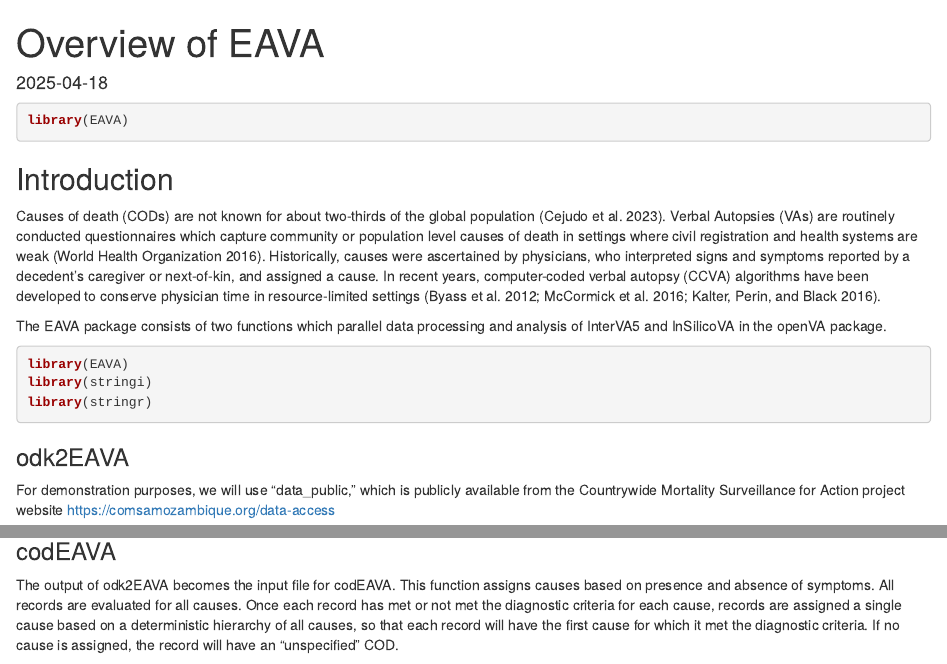
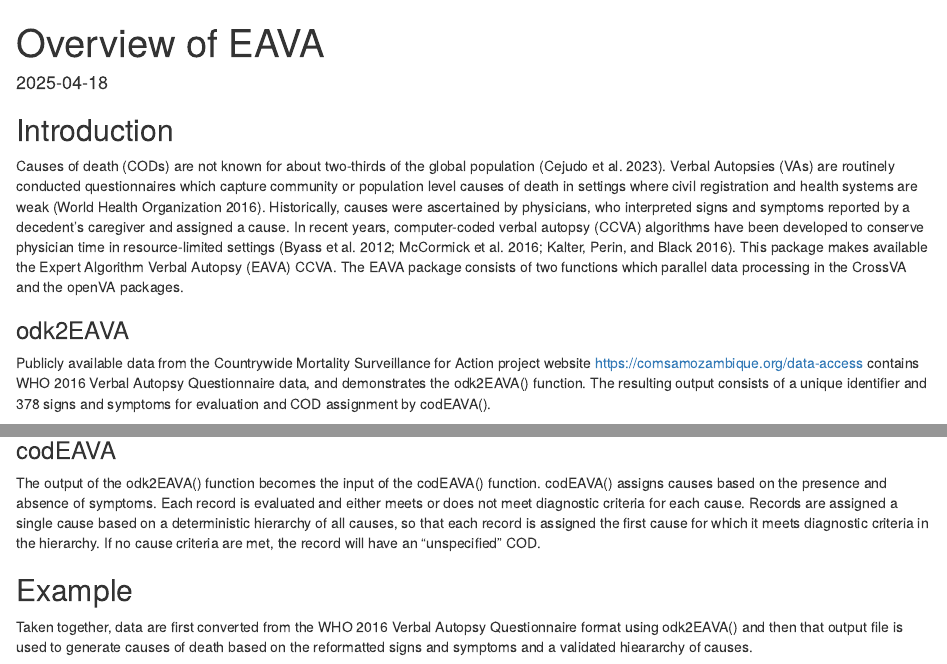
Before and after one commit to emilybrownwilson/EAVA, an R Markdown document (vignettes/EAVA.Rmd): the page in a window 1100 px wide, from its top, and a second part further down, joined at a grey line. Rendered offline with R 4.5, knitr and Pandoc, with nearby package versions; some code elsewhere in the file could not run offline.

Commit message:
Finish vignette

````diff
--- a/vignettes/EAVA.Rmd
+++ b/vignettes/EAVA.Rmd
@@ -16,14 +16,18 @@ knitr::opts_chunk$set(
 )
 ```
 
-```{r setup}
-library(EAVA)
-```
-
 ## Introduction
 
-Causes of death (CODs) are not known for about two-thirds of the global population [@cejudo2023]. Verbal Autopsies (VAs) are routinely conducted questionnaires which capture community or population level causes of death in settings where civil registration and health systems are weak [@WHO2016]. Historically, causes were ascertained by physicians, who interpreted signs and symptoms reported by a decedent's caregiver or next-of-kin, and assigned a cause. In recent years, computer-coded verbal autopsy (CCVA) algorithms have been developed to conserve physician time in resource-limited settings [@InterVA; @InSilicoVA; @EAVA].
+Causes of death (CODs) are not known for about two-thirds of the global population [@cejudo2023]. Verbal Autopsies (VAs) are routinely conducted questionnaires which capture community or population level causes of death in settings where civil registration and health systems are weak [@WHO2016]. Historically, causes were ascertained by physicians, who interpreted signs and symptoms reported by a decedent's caregiver and assigned a cause. In recent years, computer-coded verbal autopsy (CCVA) algorithms have been developed to conserve physician time in resource-limited settings [@InterVA; @InSilicoVA; @EAVA]. This package makes available the Expert Algorithm Verbal Autopsy (EAVA) CCVA. The EAVA package consists of two functions which parallel data processing in the CrossVA and the openVA packages.
 
-The EAVA package consists of two functions which parallel data processing and analysis of InterVA5 and InSilicoVA in the openVA package.
+### odk2EAVA
+Publicly available data from the Countrywide Mortality Surveillance for Action project website https://comsamozambique.org/data-access contains WHO 2016 Verbal Autopsy Questionnaire data, and demonstrates the odk2EAVA() function. The resulting output consists of a unique identifier and 378 signs and symptoms for evaluation and COD assignment by codEAVA().
+
+### codEAVA
+
+The output of the odk2EAVA() function becomes the input of the codEAVA() function. codEAVA() assigns causes based on the presence and absence of symptoms. Each record is evaluated and either meets or does not meet diagnostic criteria for each cause. Records are assigned a single cause based on a deterministic hierarchy of all causes, so that each record is assigned the first cause for which it meets diagnostic criteria in the hierarchy. If no cause criteria are met, the record will have an "unspecified" COD.
+
+## Example
+Taken together, data are first converted from the WHO 2016 Verbal Autopsy Questionnaire format using odk2EAVA() and then that output file is used to generate causes of death based on the reformatted signs and symptoms and a validated hieararchy of causes.
 
 ```{r, warning = FALSE, message = FALSE, results = 'hide'}
@@ -34,4 +38 @@ library(stringr)
 
-### odk2EAVA
-For demonstration purposes, we will use "data_public," which is publicly available from the Countrywide Mortality Surveillance for Action project website https://comsamozambique.org/data-access
-```{r, warning = FALSE, message = FALSE, results = 'hide'}
@@ -42,4 +44 @@ The resulting output will consist of a unique identifier (ID) and 378 signs and
 
-### codEAVA
-The output of odk2EAVA becomes the input file for codEAVA. This function assigns causes based on presence and absence of symptoms. All records are evaluated for all causes. Once each record has met or not met the diagnostic criteria for each cause, records are assigned a single cause based on a deterministic hierarchy of all causes, so that each record will have the first cause for which it met the diagnostic criteria. If no cause is assigned, the record will have an "unspecified" COD.
-```{r, warning = FALSE, message = FALSE, results = 'hide'}
````
Also changed, not shown: vignettes/bibliography.bib (+1 -1 lines), vignettes/EAVA.Rmd (12 more changed lines), 1 other file.
